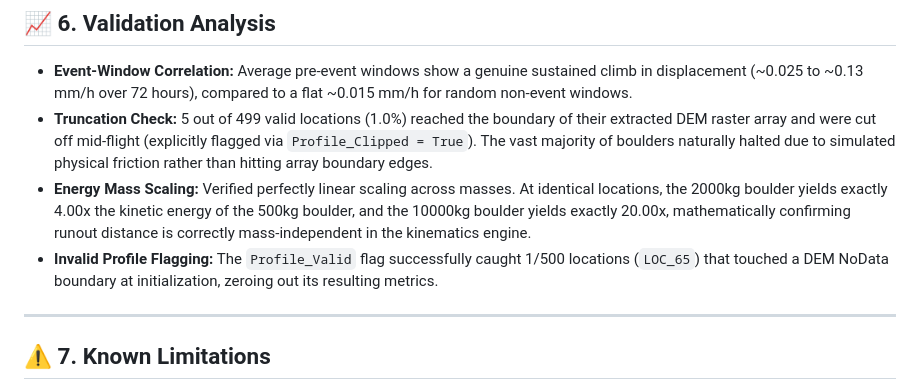
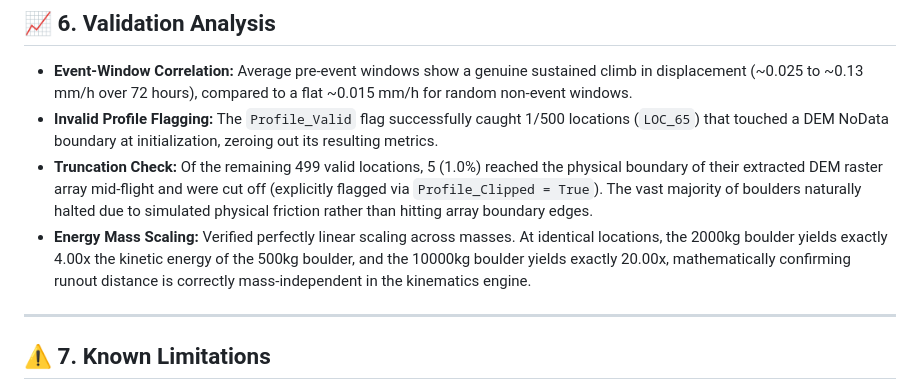
Before and after one commit to kaizen105/Rockfall_dataset, a Markdown page: README.md, the part around the change. Drawn GitHub-style.

Commit message:
Swap validation bullets for clearer reading flow

```diff
--- a/README.md
+++ b/README.md
@@ -126,9 +126,9 @@ To simulate downstream hazard, the 2D kinematics engine uses discrete Euler inte
 ## 📈 6. Validation Analysis
 
 - **Event-Window Correlation:** Average pre-event windows show a genuine sustained climb in displacement (~0.025 to ~0.13 mm/h over 72 hours), compared to a flat ~0.015 mm/h for random non-event windows.
-- **Truncation Check:** 5 out of 499 valid locations (1.0%) reached the boundary of their extracted DEM raster array and were cut off mid-flight (explicitly flagged via `Profile_Clipped = True`). The vast majority of boulders naturally halted due to simulated physical friction rather than hitting array boundary edges.
+- **Invalid Profile Flagging:** The `Profile_Valid` flag successfully caught 1/500 locations (`LOC_65`) that touched a DEM NoData boundary at initialization, zeroing out its resulting metrics.
+- **Truncation Check:** Of the remaining 499 valid locations, 5 (1.0%) reached the physical boundary of their extracted DEM raster array mid-flight and were cut off (explicitly flagged via `Profile_Clipped = True`). The vast majority of boulders naturally halted due to simulated physical friction rather than hitting array boundary edges.
 - **Energy Mass Scaling:** Verified perfectly linear scaling across masses. At identical locations, the 2000kg boulder yields exactly 4.00x the kinetic energy of the 500kg boulder, and the 10000kg boulder yields exactly 20.00x, mathematically confirming runout distance is correctly mass-independent in the kinematics engine.
-- **Invalid Profile Flagging:** The `Profile_Valid` flag successfully caught 1/500 locations (`LOC_65`) that touched a DEM NoData boundary at initialization, zeroing out its resulting metrics.
 
 ---
 
```
